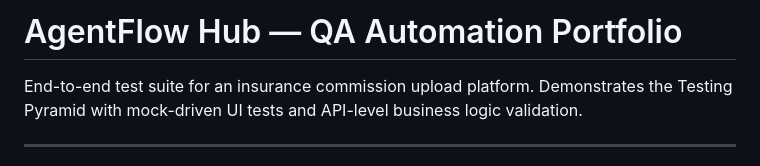
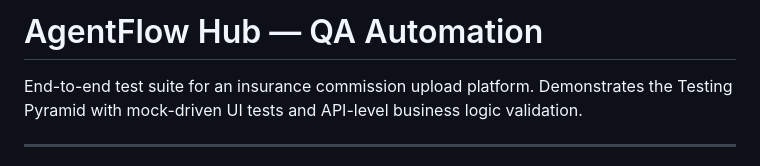
Before and after one commit to mayageva11/AgentFlow, a Markdown page: README.md, the part around the change. GitHub-like rendering.

```diff
--- a/README.md
+++ b/README.md
@@ -1,4 +1,4 @@
-# AgentFlow Hub — QA Automation Portfolio
+# AgentFlow Hub — QA Automation
 
 End-to-end test suite for an insurance commission upload platform. Demonstrates the Testing Pyramid with mock-driven UI tests and API-level business logic validation.
 
```
